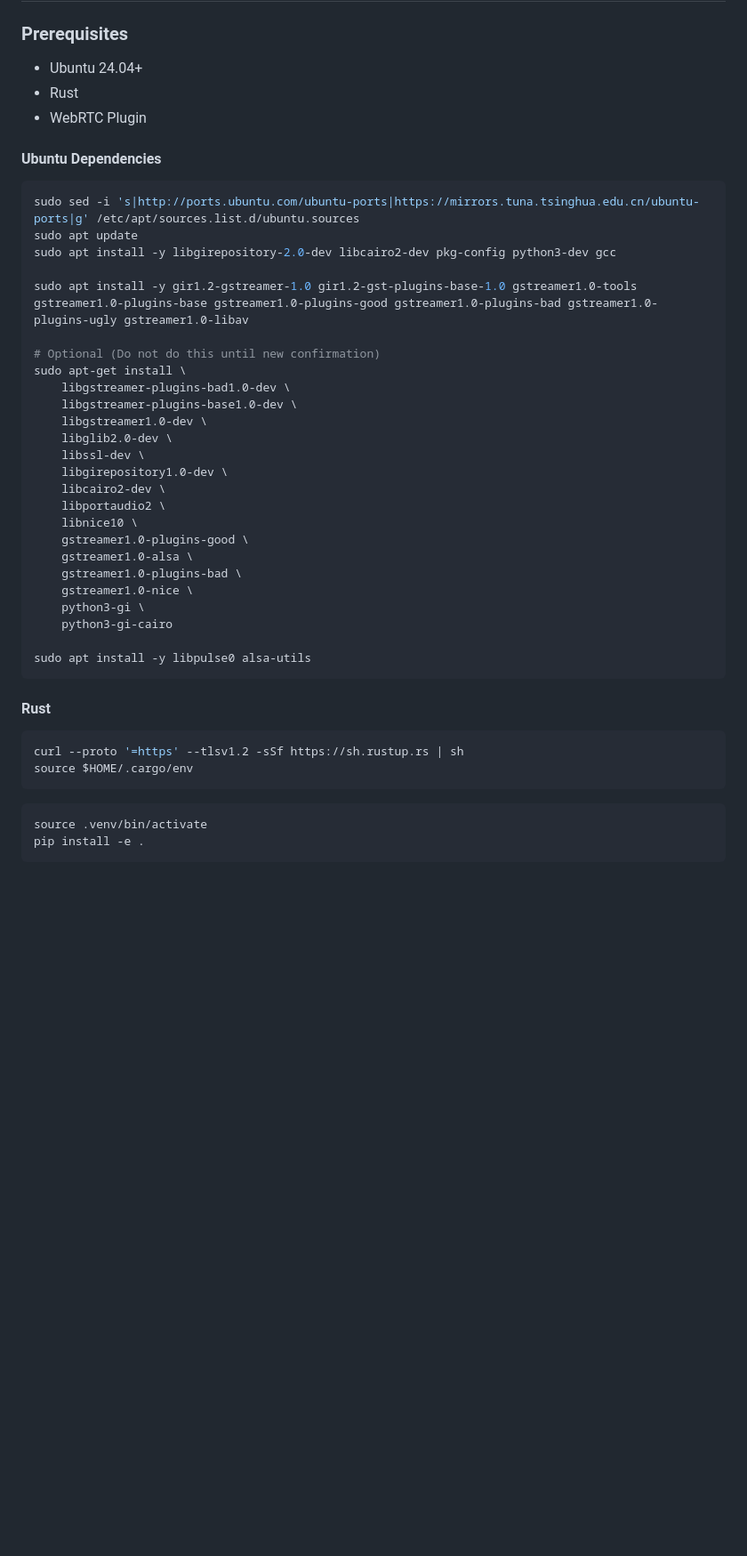
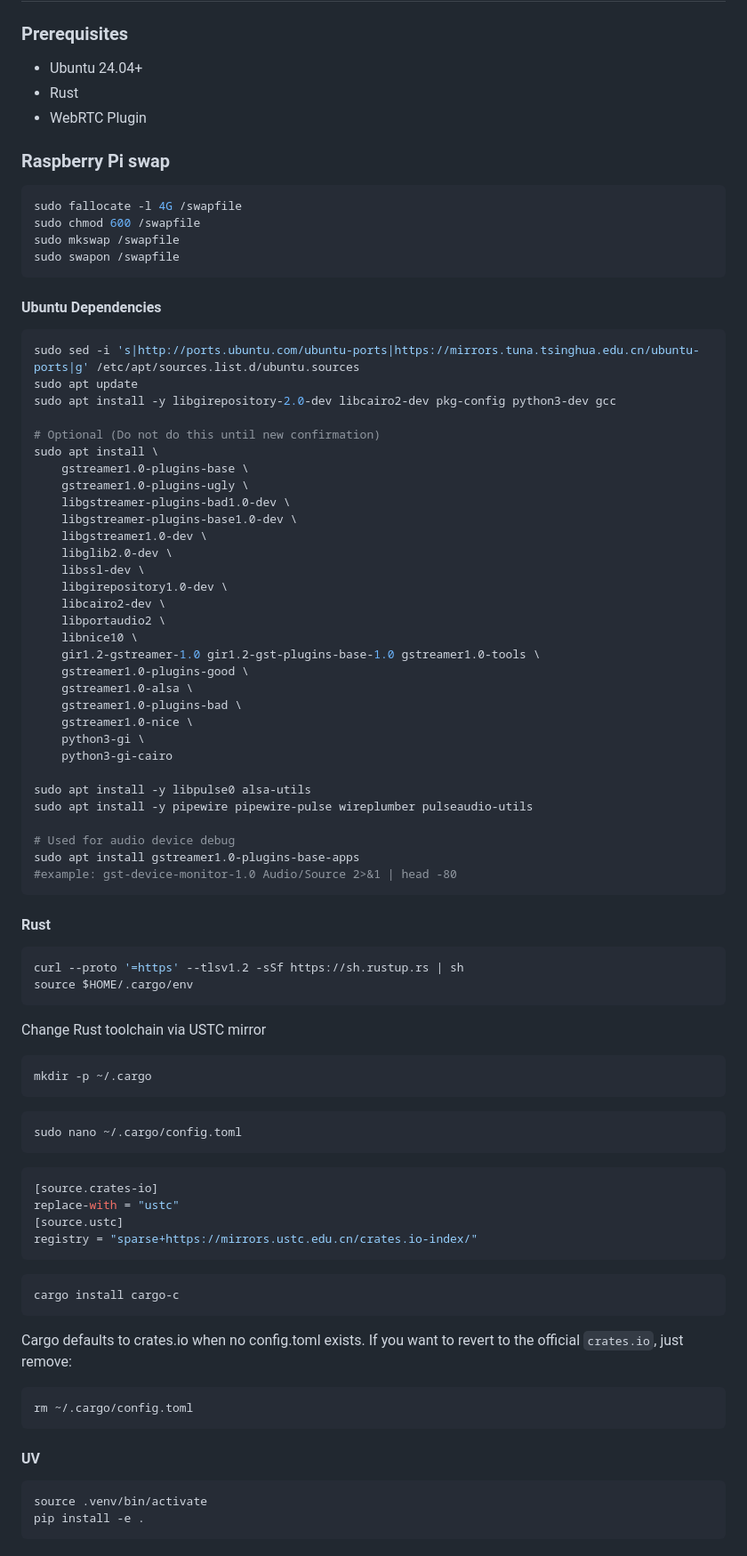
Before and after one commit to createra-robotics/dreambo_torso_sdk, a Markdown page: README.md, the part around one of its changes. Shown at 89% size. Drawn GitHub-style; blank space fills up the shorter version.

`````diff
--- a/README.md
+++ b/README.md
@@ -10,6 +10,15 @@
 - Rust
 - WebRTC Plugin
 
+### Raspberry Pi swap
+
+```bash
+sudo fallocate -l 4G /swapfile
+sudo chmod 600 /swapfile
+sudo mkswap /swapfile
+sudo swapon /swapfile
+```
+
 #### Ubuntu Dependencies
 
 ```bash
@@ -17,10 +26,10 @@ sudo sed -i 's|http://ports.ubuntu.com/ubuntu-ports|https://mirrors.tuna.tsinghu
 sudo apt update
 sudo apt install -y libgirepository-2.0-dev libcairo2-dev pkg-config python3-dev gcc
 
-sudo apt install -y gir1.2-gstreamer-1.0 gir1.2-gst-plugins-base-1.0 gstreamer1.0-tools gstreamer1.0-plugins-base gstreamer1.0-plugins-good gstreamer1.0-plugins-bad gstreamer1.0-plugins-ugly gstreamer1.0-libav
-
 # Optional (Do not do this until new confirmation)
-sudo apt-get install \
+sudo apt install \
+    gstreamer1.0-plugins-base \
+    gstreamer1.0-plugins-ugly \
     libgstreamer-plugins-bad1.0-dev \
     libgstreamer-plugins-base1.0-dev \
     libgstreamer1.0-dev \
@@ -30,6 +39,7 @@ sudo apt-get install \
     libcairo2-dev \
     libportaudio2 \
     libnice10 \
+    gir1.2-gstreamer-1.0 gir1.2-gst-plugins-base-1.0 gstreamer1.0-tools \
     gstreamer1.0-plugins-good \
     gstreamer1.0-alsa \
     gstreamer1.0-plugins-bad \
@@ -38,6 +48,11 @@ sudo apt-get install \
     python3-gi-cairo
 
 sudo apt install -y libpulse0 alsa-utils
+sudo apt install -y pipewire pipewire-pulse wireplumber pulseaudio-utils
+
+# Used for audio device debug
+sudo apt install gstreamer1.0-plugins-base-apps
+#example: gst-device-monitor-1.0 Audio/Source 2>&1 | head -80
 ````
 
 #### Rust
@@ -46,6 +61,34 @@ sudo apt install -y libpulse0 alsa-utils
 curl --proto '=https' --tlsv1.2 -sSf https://sh.rustup.rs | sh
 source $HOME/.cargo/env
 ```
+Change Rust toolchain via USTC mirror
+
+```bash
+mkdir -p ~/.cargo
+```
+
+```bash
+sudo nano ~/.cargo/config.toml
+```
+
+```toml
+[source.crates-io]
+replace-with = "ustc"
+[source.ustc]
+registry = "sparse+https://mirrors.ustc.edu.cn/crates.io-index/"
+```
+
+```bash
+cargo install cargo-c
+```
+
+Cargo defaults to crates.io when no config.toml exists. If you want to revert to the official `crates.io`, just remove:
+
+```bash
+rm ~/.cargo/config.toml
+```
+
+#### UV
 
 ```bash
 source .venv/bin/activate
`````
Also changed, not shown: other parts of README.md (+56 -5 lines), docs/RESPEAKER.md (added, +164 -0 lines).
